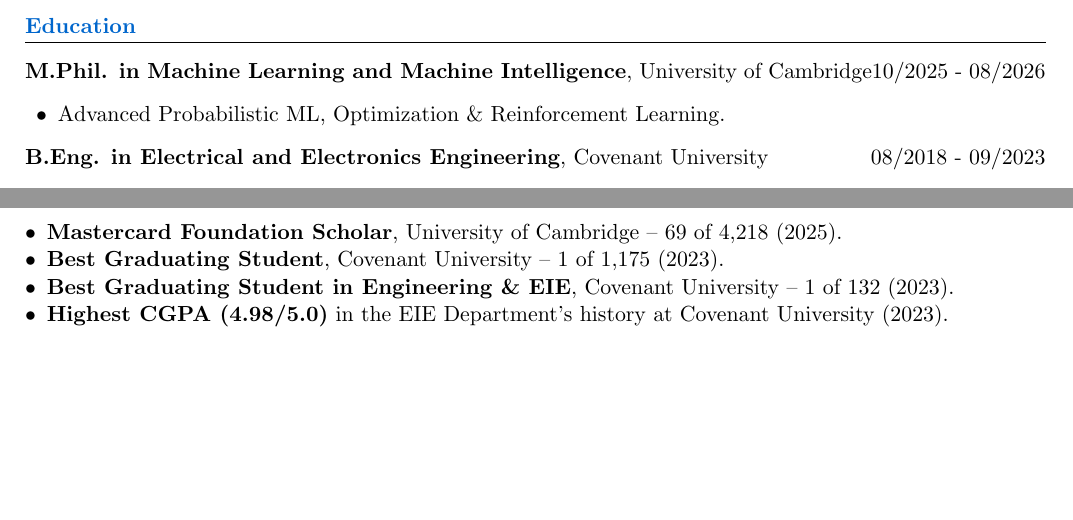
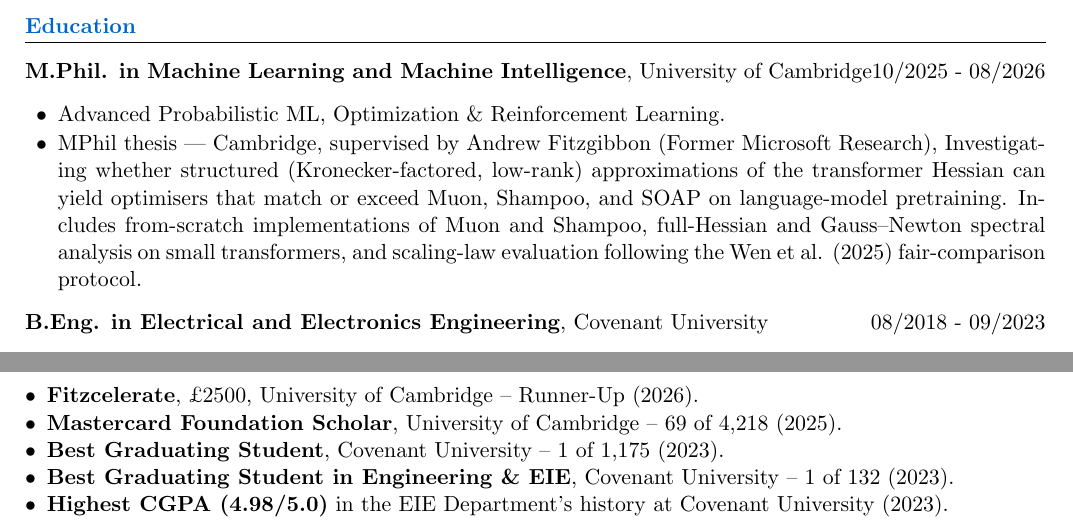
Before and after one commit to nelsonifechukwu/cv, a LaTeX CV (cv.tex): two parts of pages 1 and 3 of 4 before the commit and two parts of pages 1 and 4 of 4 after it, joined at a grey line, cut so that both start at the same text, the shorter picture padded with empty space. Compiled offline with pdfLaTeX.

Commit message:
update cv

```diff
--- a/cv.tex
+++ b/cv.tex
@@ -65,6 +65,7 @@
 \entrytitle{M.Phil. in Machine Learning and Machine Intelligence}{University of Cambridge}{10/2025 - 08/2026}
 \begin{details}
     \item Advanced Probabilistic ML, Optimization \& Reinforcement Learning.
+    \item MPhil thesis — Cambridge, supervised by Andrew Fitzgibbon (Former Microsoft Research), Investigating whether structured (Kronecker-factored, low-rank) approximations of the transformer Hessian can yield optimisers that match or exceed Muon, Shampoo, and SOAP on language-model pretraining. Includes from-scratch implementations of Muon and Shampoo, full-Hessian and Gauss–Newton spectral analysis on small transformers, and scaling-law evaluation following the Wen et al. (2025) fair-comparison protocol.
 \end{details}
 
 \entrytitle{B.Eng. in Electrical and Electronics Engineering}{Covenant University}{08/2018 - 09/2023}
@@ -235,6 +236,7 @@
 
 \sectiontitle{Honors \& Awards}
 \begin{itemize}
+    \item \textbf{Fitzcelerate}, £2500, University of Cambridge -- Runner-Up (2026).
     \item \textbf{Mastercard Foundation Scholar}, University of Cambridge -- 69 of 4{,}218 (2025).
     \item \textbf{Best Graduating Student}, Covenant University -- 1 of 1{,}175 (2023).
     \item \textbf{Best Graduating Student in Engineering \& EIE}, Covenant University -- 1 of 132 (2023).
```
Also changed, not shown: cv.pdf.
